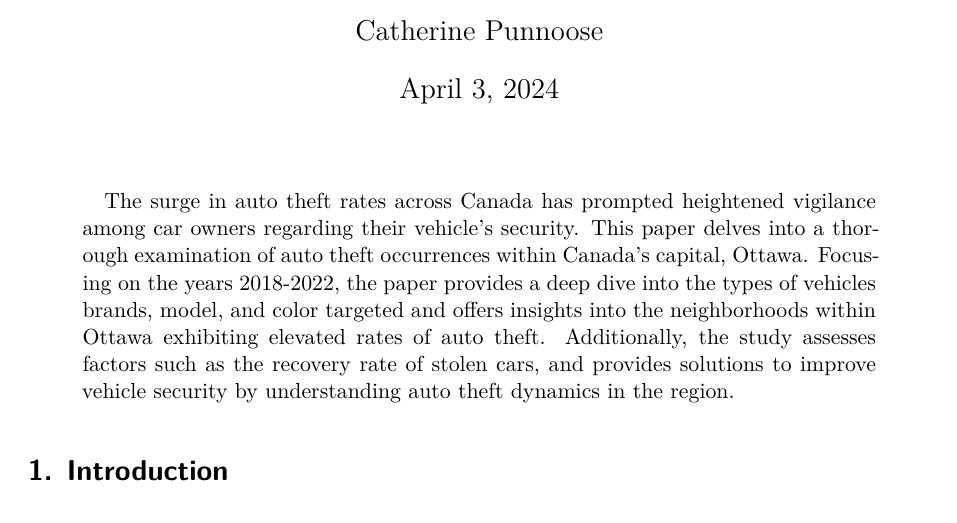
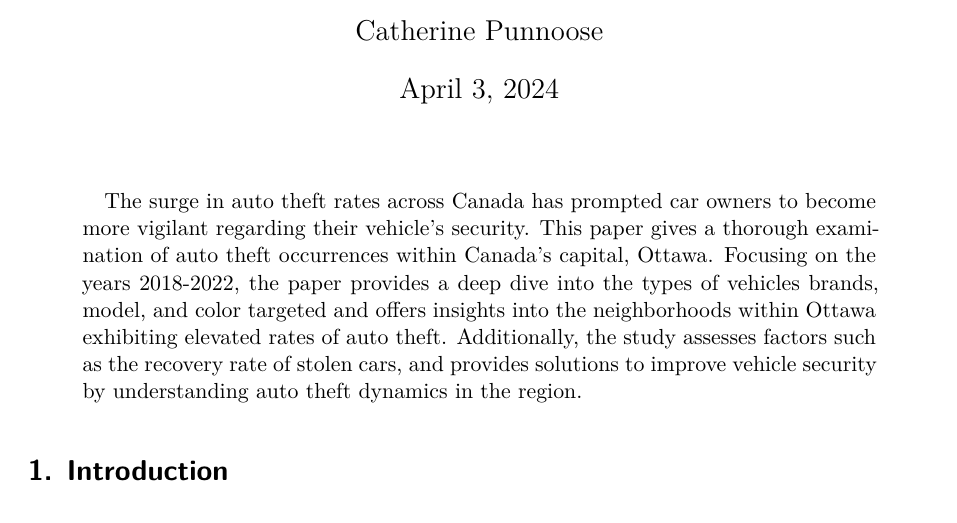
Before and after one commit to catherinee1216/AutoTheft_Ottawa, a Quarto document (paper/paper.qmd): part of page 1 of 4, cut so that both start at the same text. Rendered offline with R 4.5, knitr and Pandoc in place of Quarto, then LaTeX, with nearby package versions.

Commit message:
updated paper

```diff
--- a/paper/paper.qmd
+++ b/paper/paper.qmd
@@ -5,7 +5,7 @@ author:
 thanks: "Code and data are available at: https://github.com/catherinee1216/AutoTheft_Ottawa.git."
 date: today
 date-format: long
-abstract: "The surge in auto theft rates across Canada has prompted heightened vigilance among car owners regarding their vehicle's security. This paper delves into a thorough examination of auto theft occurrences within Canada's capital, Ottawa. Focusing on the years 2018-2022, the paper provides a deep dive into the types of vehicles brands, model, and color targeted and offers insights into the neighborhoods within Ottawa exhibiting elevated rates of auto theft. Additionally, the study assesses factors such as the recovery rate of stolen cars, and provides solutions to improve vehicle security by understanding auto theft dynamics in the region."
+abstract: "The surge in auto theft rates across Canada has prompted car owners to become more vigilant regarding their vehicle's security. This paper gives a thorough examination of auto theft occurrences within Canada's capital, Ottawa. Focusing on the years 2018-2022, the paper provides a deep dive into the types of vehicles brands, model, and color targeted and offers insights into the neighborhoods within Ottawa exhibiting elevated rates of auto theft. Additionally, the study assesses factors such as the recovery rate of stolen cars, and provides solutions to improve vehicle security by understanding auto theft dynamics in the region."
 format: pdf
 number-sections: true
 bibliography: references.bib
```
Also changed, not shown: paper/paper.pdf.
